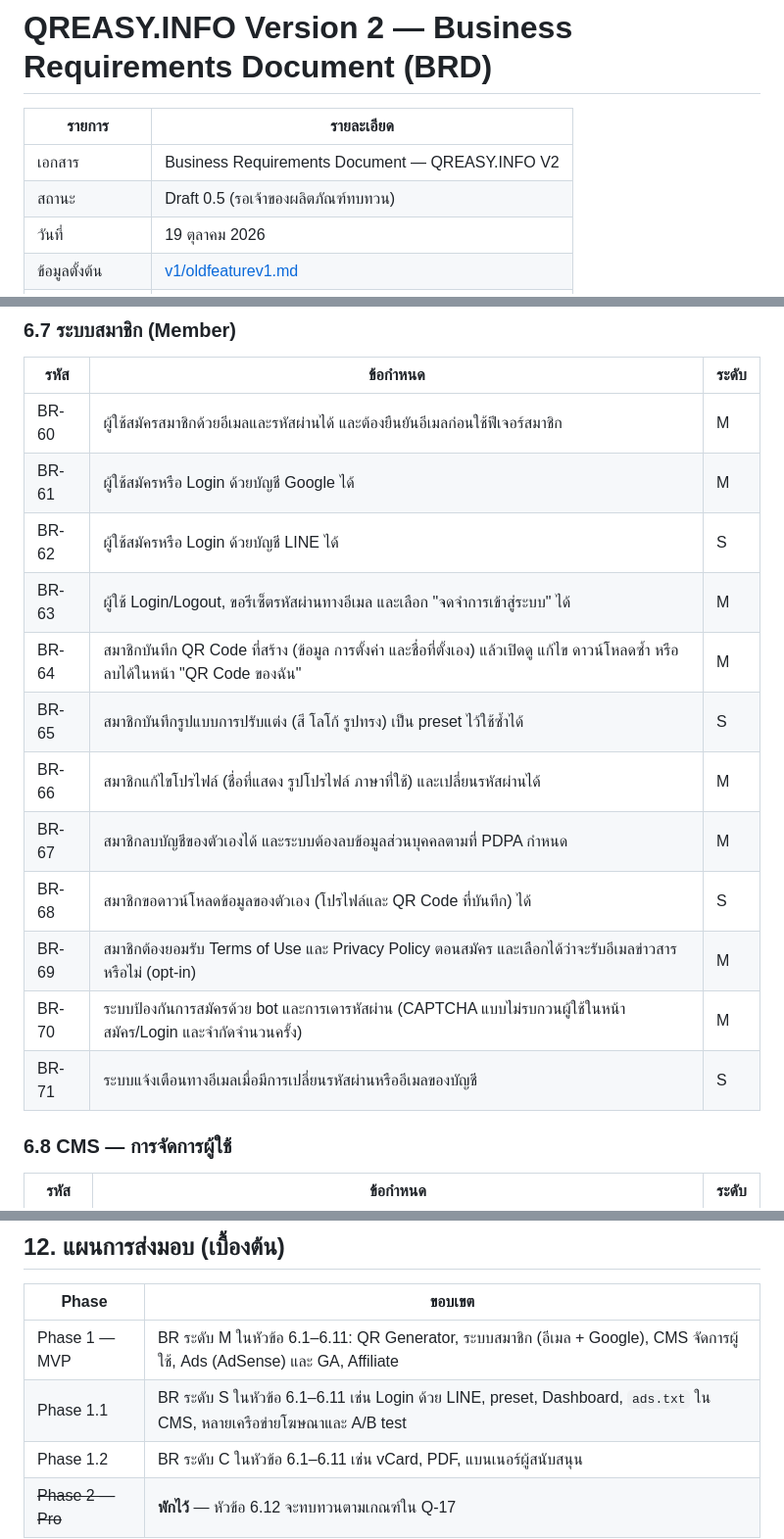
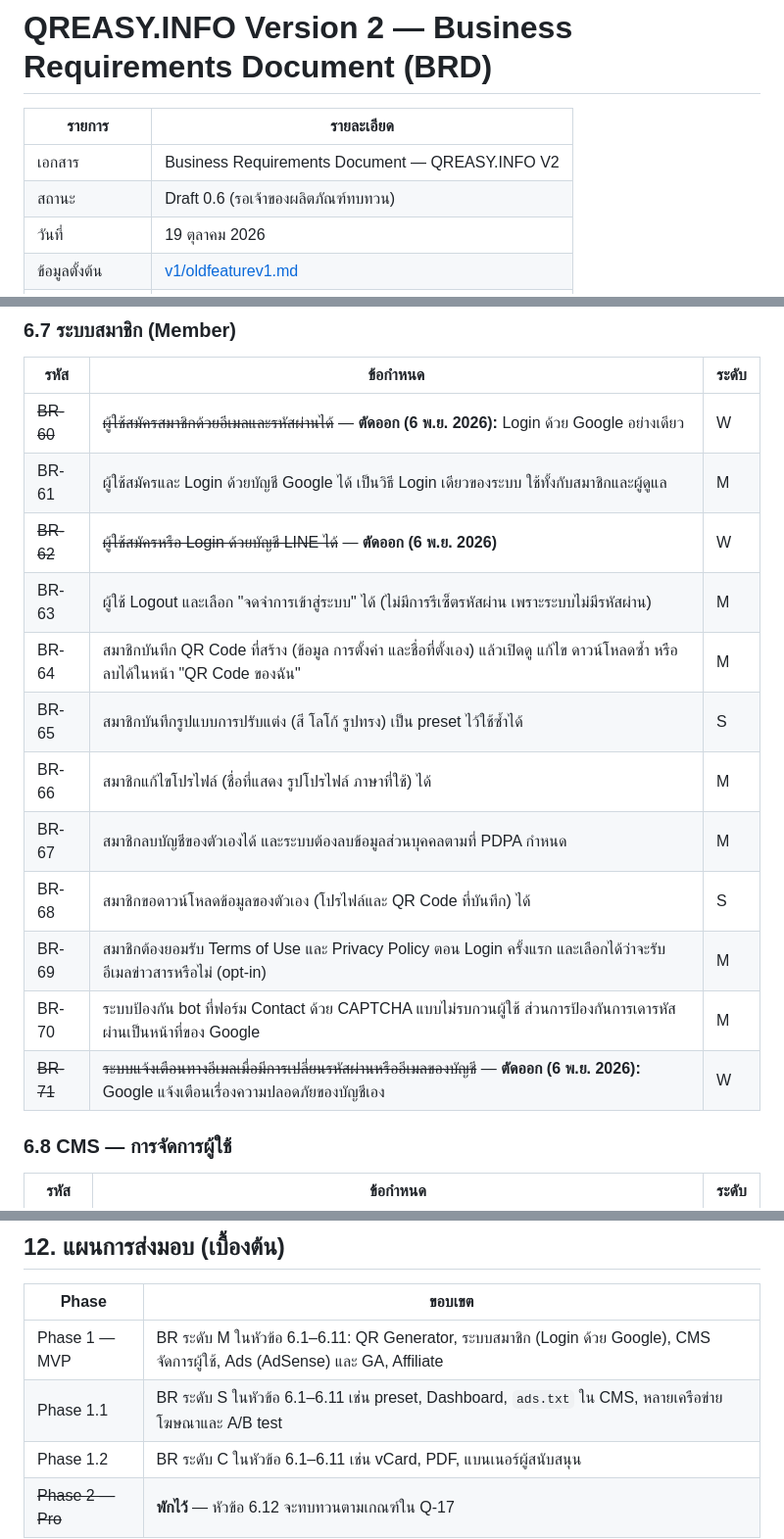
Before and after one commit to naroky/qreasy.info.v2, a Markdown page: BRD/BRD-v2.md, 3 parts joined by grey strips. Shown at 98% size. Rendered like a GitHub page.

```diff
--- a/BRD/BRD-v2.md
+++ b/BRD/BRD-v2.md
@@ -3,7 +3,7 @@
 | รายการ | รายละเอียด |
 | --- | --- |
 | เอกสาร | Business Requirements Document — QREASY.INFO V2 |
-| สถานะ | Draft 0.5 (รอเจ้าของผลิตภัณฑ์ทบทวน) |
+| สถานะ | Draft 0.6 (รอเจ้าของผลิตภัณฑ์ทบทวน) |
 | วันที่ | 19 ตุลาคม 2026 |
 | ข้อมูลตั้งต้น | [v1/oldfeaturev1.md](../v1/oldfeaturev1.md) |
 | เอกสารที่เกี่ยวข้อง | [TRD/TRD-v2.md](../TRD/TRD-v2.md) |
@@ -199,18 +200,18 @@ QREASY.INFO V1 เป็นเว็บไซต์สร้าง QR Code จ
 
 | รหัส | ข้อกำหนด | ระดับ |
 | --- | --- | --- |
-| BR-60 | ผู้ใช้สมัครสมาชิกด้วยอีเมลและรหัสผ่านได้ และต้องยืนยันอีเมลก่อนใช้ฟีเจอร์สมาชิก | M |
-| BR-61 | ผู้ใช้สมัครหรือ Login ด้วยบัญชี Google ได้ | M |
-| BR-62 | ผู้ใช้สมัครหรือ Login ด้วยบัญชี LINE ได้ | S |
-| BR-63 | ผู้ใช้ Login/Logout, ขอรีเซ็ตรหัสผ่านทางอีเมล และเลือก "จดจำการเข้าสู่ระบบ" ได้ | M |
+| ~~BR-60~~ | ~~ผู้ใช้สมัครสมาชิกด้วยอีเมลและรหัสผ่านได้~~ — **ตัดออก (6 พ.ย. 2026):** Login ด้วย Google อย่างเดียว | W |
+| BR-61 | ผู้ใช้สมัครและ Login ด้วยบัญชี Google ได้ เป็นวิธี Login เดียวของระบบ ใช้ทั้งกับสมาชิกและผู้ดูแล | M |
+| ~~BR-62~~ | ~~ผู้ใช้สมัครหรือ Login ด้วยบัญชี LINE ได้~~ — **ตัดออก (6 พ.ย. 2026)** | W |
+| BR-63 | ผู้ใช้ Logout และเลือก "จดจำการเข้าสู่ระบบ" ได้ (ไม่มีการรีเซ็ตรหัสผ่าน เพราะระบบไม่มีรหัสผ่าน) | M |
 | BR-64 | สมาชิกบันทึก QR Code ที่สร้าง (ข้อมูล การตั้งค่า และชื่อที่ตั้งเอง) แล้วเปิดดู แก้ไข ดาวน์โหลดซ้ำ หรือลบได้ในหน้า "QR Code ของฉัน" | M |
 | BR-65 | สมาชิกบันทึกรูปแบบการปรับแต่ง (สี โลโก้ รูปทรง) เป็น preset ไว้ใช้ซ้ำได้ | S |
-| BR-66 | สมาชิกแก้ไขโปรไฟล์ (ชื่อที่แสดง รูปโปรไฟล์ ภาษาที่ใช้) และเปลี่ยนรหัสผ่านได้ | M |
+| BR-66 | สมาชิกแก้ไขโปรไฟล์ (ชื่อที่แสดง รูปโปรไฟล์ ภาษาที่ใช้) ได้ | M |
 | BR-67 | สมาชิกลบบัญชีของตัวเองได้ และระบบต้องลบข้อมูลส่วนบุคคลตามที่ PDPA กำหนด | M |
 | BR-68 | สมาชิกขอดาวน์โหลดข้อมูลของตัวเอง (โปรไฟล์และ QR Code ที่บันทึก) ได้ | S |
-| BR-69 | สมาชิกต้องยอมรับ Terms of Use และ Privacy Policy ตอนสมัคร และเลือกได้ว่าจะรับอีเมลข่าวสารหรือไม่ (opt-in) | M |
-| BR-70 | ระบบป้องกันการสมัครด้วย bot และการเดารหัสผ่าน (CAPTCHA แบบไม่รบกวนผู้ใช้ในหน้าสมัคร/Login และจำกัดจำนวนครั้ง) | M |
-| BR-71 | ระบบแจ้งเตือนทางอีเมลเมื่อมีการเปลี่ยนรหัสผ่านหรืออีเมลของบัญชี | S |
+| BR-69 | สมาชิกต้องยอมรับ Terms of Use และ Privacy Policy ตอน Login ครั้งแรก และเลือกได้ว่าจะรับอีเมลข่าวสารหรือไม่ (opt-in) | M |
+| BR-70 | ระบบป้องกัน bot ที่ฟอร์ม Contact ด้วย CAPTCHA แบบไม่รบกวนผู้ใช้ ส่วนการป้องกันการเดารหัสผ่านเป็นหน้าที่ของ Google | M |
+| ~~BR-71~~ | ~~ระบบแจ้งเตือนทางอีเมลเมื่อมีการเปลี่ยนรหัสผ่านหรืออีเมลของบัญชี~~ — **ตัดออก (6 พ.ย. 2026):** Google แจ้งเตือนเรื่องความปลอดภัยของบัญชีเอง | W |
 
 ### 6.8 CMS — การจัดการผู้ใช้
 
@@ -373,7 +375,7 @@ QREASY.INFO V1 เป็นเว็บไซต์สร้าง QR Code จ
 
 | Phase | ขอบเขต |
 | --- | --- |
-| Phase 1 — MVP | BR ระดับ M ในหัวข้อ 6.1–6.11: QR Generator, ระบบสมาชิก (อีเมล + Google), CMS จัดการผู้ใช้, Ads (AdSense) และ GA, Affiliate |
-| Phase 1.1 | BR ระดับ S ในหัวข้อ 6.1–6.11 เช่น Login ด้วย LINE, preset, Dashboard, `ads.txt` ใน CMS, หลายเครือข่ายโฆษณาและ A/B test |
+| Phase 1 — MVP | BR ระดับ M ในหัวข้อ 6.1–6.11: QR Generator, ระบบสมาชิก (Login ด้วย Google), CMS จัดการผู้ใช้, Ads (AdSense) และ GA, Affiliate |
+| Phase 1.1 | BR ระดับ S ในหัวข้อ 6.1–6.11 เช่น preset, Dashboard, `ads.txt` ใน CMS, หลายเครือข่ายโฆษณาและ A/B test |
 | Phase 1.2 | BR ระดับ C ในหัวข้อ 6.1–6.11 เช่น vCard, PDF, แบนเนอร์ผู้สนับสนุน |
 | ~~Phase 2 — Pro~~ | **พักไว้** — หัวข้อ 6.12 จะทบทวนตามเกณฑ์ใน Q-17 |
```
Also changed, not shown: other parts of BRD/BRD-v2.md (+7 -5 lines), TRD/TRD-v2.md (+50 -46 lines).
